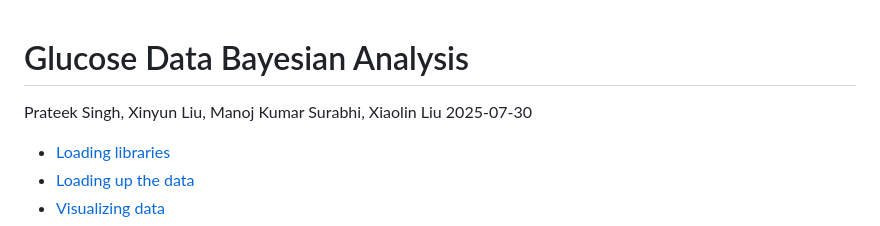
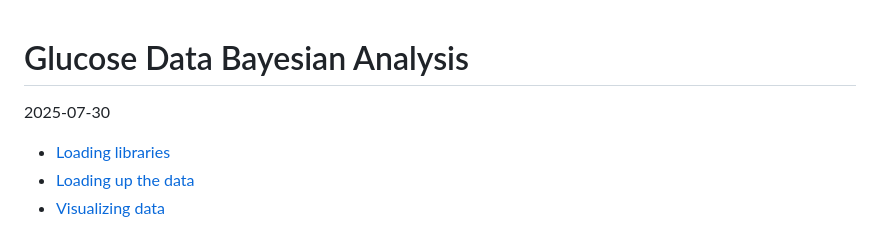
Before and after one commit to Prateeek73/Glucose-Bayesian-Analysis, a Markdown page: Glucose-Data-Bayesian-Analysis.md, the part around the change. GitHub-like rendering.

```diff
--- a/Glucose-Data-Bayesian-Analysis.md
+++ b/Glucose-Data-Bayesian-Analysis.md
@@ -1,6 +1,5 @@
 Glucose Data Bayesian Analysis
 ================
-Prateek Singh, Xinyun Liu, Manoj Kumar Surabhi, Xiaolin Liu
 2025-07-30
 
 - [Loading libraries](#loading-libraries)
```
